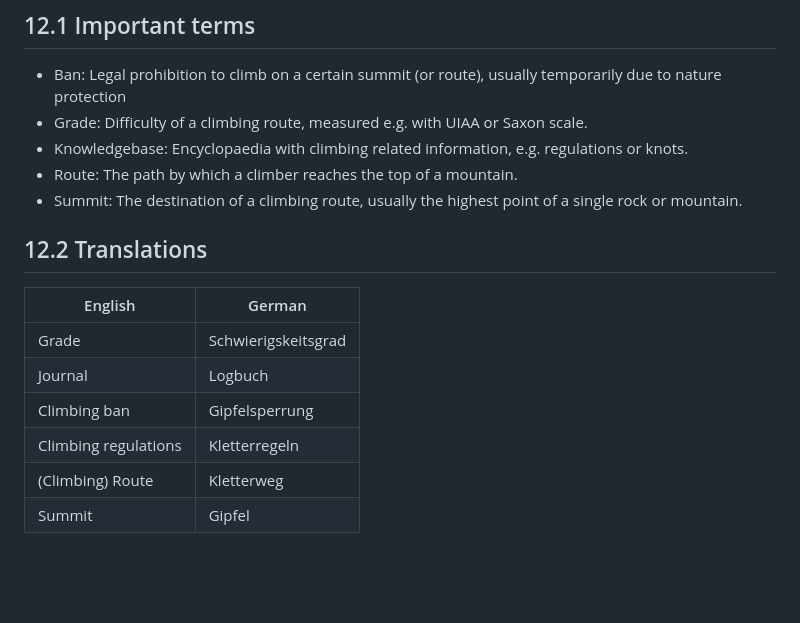
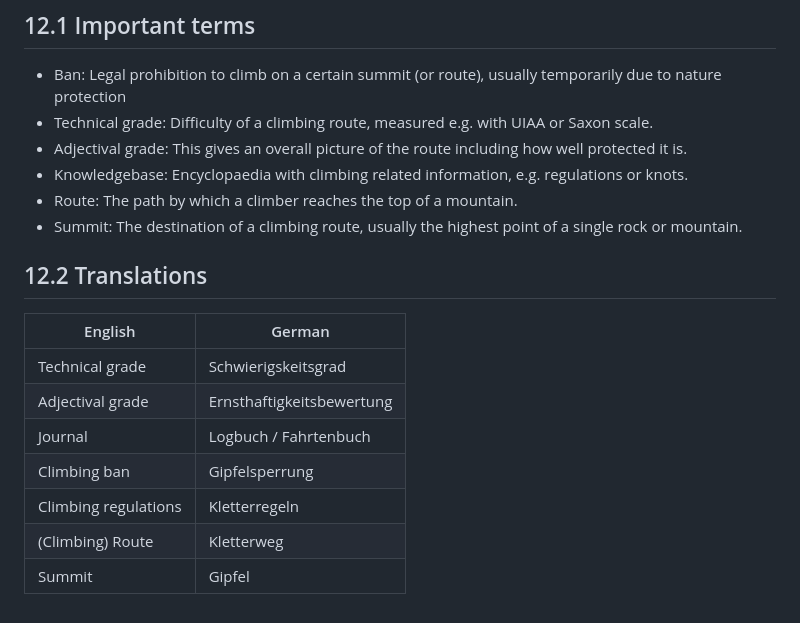
Before and after one commit to aardjon/trad, a Markdown page: doc/architecture.md, the part around the change. GitHub-like rendering; blank space fills up the shorter version.

```diff
--- a/doc/architecture.md
+++ b/doc/architecture.md
@@ -485,18 +485,20 @@ QREQ-15 | 4 | Transferability | It shall be easily possible to add a new destina
 ## 12.1 Important terms
 
 - Ban: Legal prohibition to climb on a certain summit (or route), usually temporarily due to nature protection
-- Grade: Difficulty of a climbing route, measured e.g. with UIAA or Saxon scale.
+- Technical grade: Difficulty of a climbing route, measured e.g. with UIAA or Saxon scale.
+- Adjectival grade: This gives an overall picture of the route including how well protected it is.
 - Knowledgebase: Encyclopaedia with climbing related information, e.g. regulations or knots.
 - Route: The path by which a climber reaches the top of a mountain.
 - Summit: The destination of a climbing route, usually the highest point of a single rock or mountain.
 
 ## 12.2 Translations
 
-|  English             |  German             |
-|----------------------|---------------------|
-| Grade                | Schwierigskeitsgrad |
-| Journal              | Logbuch             |
-| Climbing ban         | Gipfelsperrung      |
-| Climbing regulations | Kletterregeln       |
-| (Climbing) Route     | Kletterweg          |
-| Summit               | Gipfel              |
+|  English             |  German                   |
+|----------------------|---------------------------|
+| Technical grade      | Schwierigskeitsgrad       |
+| Adjectival grade     | Ernsthaftigkeitsbewertung |
+| Journal              | Logbuch / Fahrtenbuch     |
+| Climbing ban         | Gipfelsperrung            |
+| Climbing regulations | Kletterregeln             |
+| (Climbing) Route     | Kletterweg                |
+| Summit               | Gipfel                    |
```
Also changed, not shown: doc/sql_schemes/journal.png (added), 1 other file.
